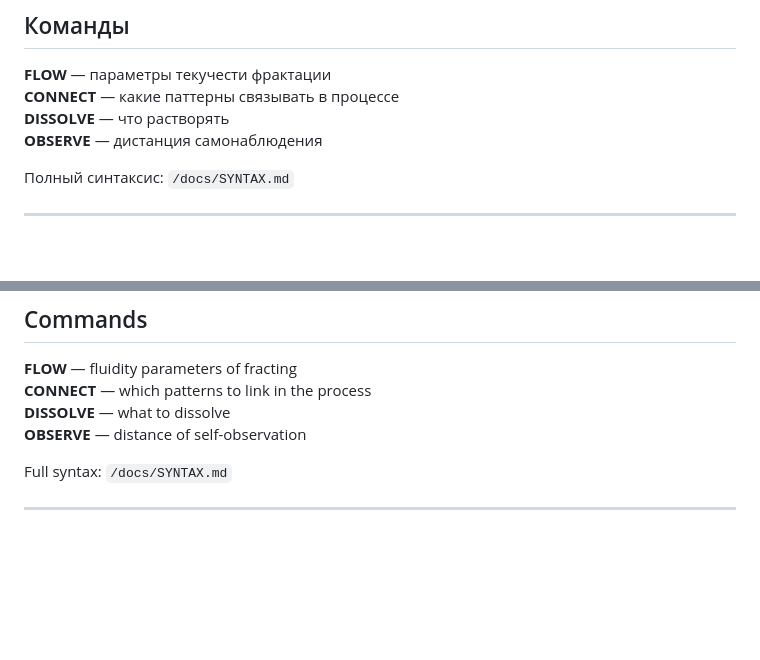
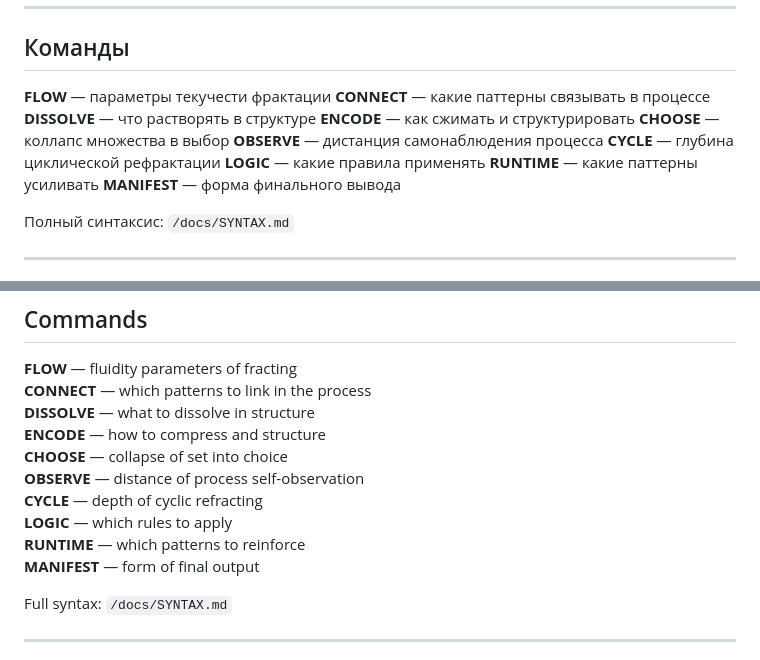
Before and after one commit to slasten3826/processlang, a Markdown page: README.md, 2 parts joined by grey strips. GitHub-like rendering; blank space fills up the shorter version.

```diff
--- a/README.md
+++ b/README.md
@@ -56,8 +56,14 @@ QUERY: your request
 
 **FLOW** — параметры текучести фрактации
 **CONNECT** — какие паттерны связывать в процессе
-**DISSOLVE** — что растворять
-**OBSERVE** — дистанция самонаблюдения
+**DISSOLVE** — что растворять в структуре
+**ENCODE** — как сжимать и структурировать
+**CHOOSE** — коллапс множества в выбор
+**OBSERVE** — дистанция самонаблюдения процесса
+**CYCLE** — глубина циклической рефрактации
+**LOGIC** — какие правила применять
+**RUNTIME** — какие паттерны усиливать
+**MANIFEST** — форма финального вывода
 
 Полный синтаксис: `/docs/SYNTAX.md`
 
@@ -186,8 +192,14 @@ Most often 2-3 commands are enough. Using all 10 modules in one program is exces
 
 **FLOW** — fluidity parameters of fracting
 **CONNECT** — which patterns to link in the process
-**DISSOLVE** — what to dissolve
-**OBSERVE** — distance of self-observation
+**DISSOLVE** — what to dissolve in structure
+**ENCODE** — how to compress and structure
+**CHOOSE** — collapse of set into choice
+**OBSERVE** — distance of process self-observation
+**CYCLE** — depth of cyclic refracting
+**LOGIC** — which rules to apply
+**RUNTIME** — which patterns to reinforce
+**MANIFEST** — form of final output
 
 Full syntax: `/docs/SYNTAX.md`
 
```
